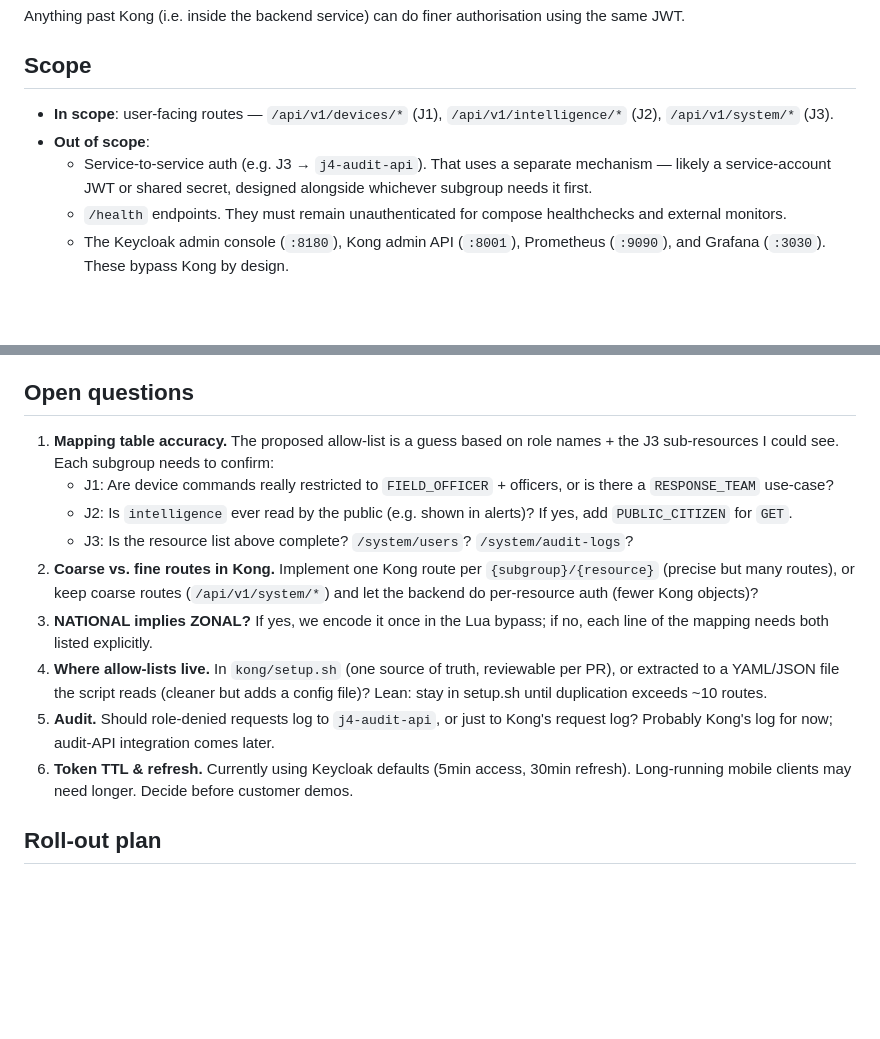
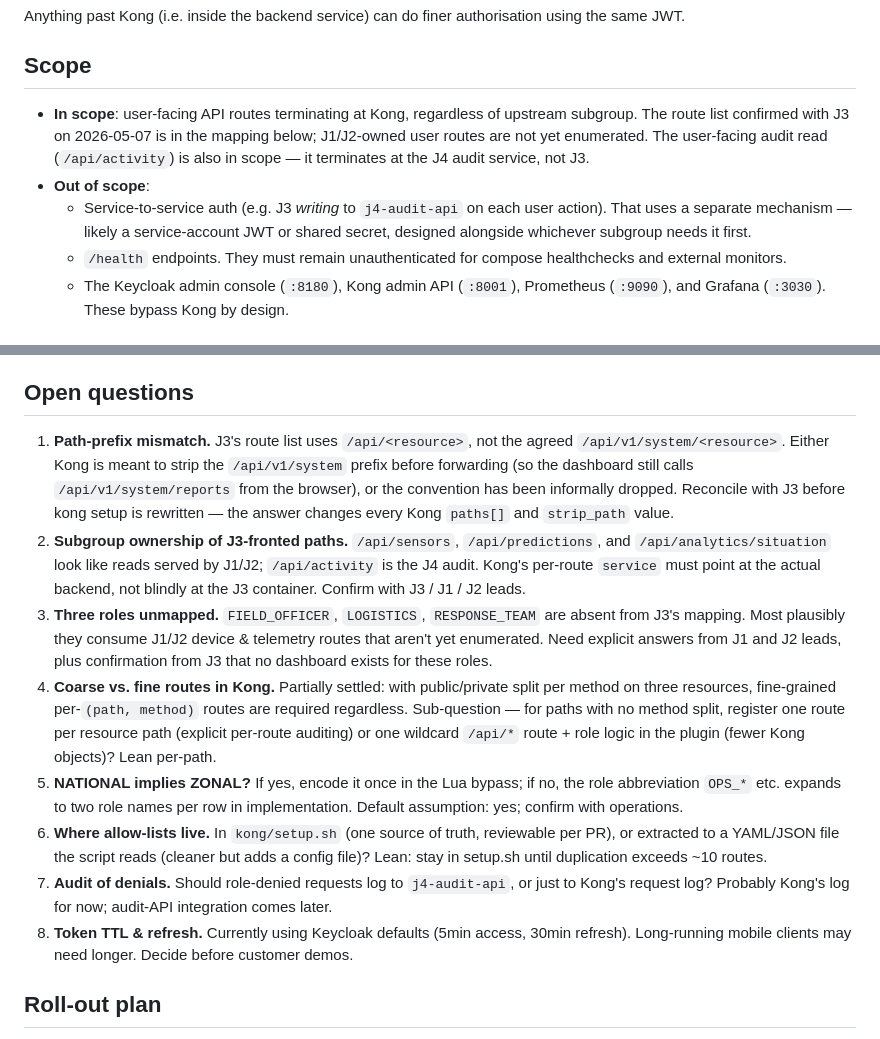
Before and after one commit to Disaster-Response-System-Group-J/disaster-response-system, a Markdown page: j4-platform-security/docs/rbac-design.md, 2 parts joined by grey strips. Drawn GitHub-style; blank space fills up the shorter version.

```diff
--- a/j4-platform-security/docs/rbac-design.md
+++ b/j4-platform-security/docs/rbac-design.md
@@ -17,9 +17,9 @@ Anything past Kong (i.e. inside the backend service) can do finer authorisation
 
 ## Scope
 
-- **In scope**: user-facing routes — `/api/v1/devices/*` (J1), `/api/v1/intelligence/*` (J2), `/api/v1/system/*` (J3).
+- **In scope**: user-facing API routes terminating at Kong, regardless of upstream subgroup. The route list confirmed with J3 on 2026-05-07 is in the mapping below; J1/J2-owned user routes are not yet enumerated. The user-facing audit read (`/api/activity`) is also in scope — it terminates at the J4 audit service, not J3.
 - **Out of scope**:
-  - Service-to-service auth (e.g. J3 → `j4-audit-api`). That uses a separate mechanism — likely a service-account JWT or shared secret, designed alongside whichever subgroup needs it first.
+  - Service-to-service auth (e.g. J3 *writing* to `j4-audit-api` on each user action). That uses a separate mechanism — likely a service-account JWT or shared secret, designed alongside whichever subgroup needs it first.
   - `/health` endpoints. They must remain unauthenticated for compose healthchecks and external monitors.
   - The Keycloak admin console (`:8180`), Kong admin API (`:8001`), Prometheus (`:9090`), and Grafana (`:3030`). These bypass Kong by design.
 
@@ -124,15 +139,14 @@ Concretely: at least one curl per row × the protected routes, scripted in `j4-p
 
 ## Open questions
 
-1. **Mapping table accuracy.** The proposed allow-list is a guess based on role names + the J3 sub-resources I could see. Each subgroup needs to confirm:
-   - J1: Are device commands really restricted to `FIELD_OFFICER` + officers, or is there a `RESPONSE_TEAM` use-case?
-   - J2: Is `intelligence` ever read by the public (e.g. shown in alerts)? If yes, add `PUBLIC_CITIZEN` for `GET`.
-   - J3: Is the resource list above complete? `/system/users`? `/system/audit-logs`?
-2. **Coarse vs. fine routes in Kong.** Implement one Kong route per `{subgroup}/{resource}` (precise but many routes), or keep coarse routes (`/api/v1/system/*`) and let the backend do per-resource auth (fewer Kong objects)?
-3. **NATIONAL implies ZONAL?** If yes, we encode it once in the Lua bypass; if no, each line of the mapping needs both listed explicitly.
-4. **Where allow-lists live.** In `kong/setup.sh` (one source of truth, reviewable per PR), or extracted to a YAML/JSON file the script reads (cleaner but adds a config file)? Lean: stay in setup.sh until duplication exceeds ~10 routes.
-5. **Audit.** Should role-denied requests log to `j4-audit-api`, or just to Kong's request log? Probably Kong's log for now; audit-API integration comes later.
-6. **Token TTL & refresh.** Currently using Keycloak defaults (5min access, 30min refresh). Long-running mobile clients may need longer. Decide before customer demos.
+1. **Path-prefix mismatch.** J3's route list uses `/api/<resource>`, not the agreed `/api/v1/system/<resource>`. Either Kong is meant to strip the `/api/v1/system` prefix before forwarding (so the dashboard still calls `/api/v1/system/reports` from the browser), or the convention has been informally dropped. Reconcile with J3 before kong setup is rewritten — the answer changes every Kong `paths[]` and `strip_path` value.
+2. **Subgroup ownership of J3-fronted paths.** `/api/sensors`, `/api/predictions`, and `/api/analytics/situation` look like reads served by J1/J2; `/api/activity` is the J4 audit. Kong's per-route `service` must point at the actual backend, not blindly at the J3 container. Confirm with J3 / J1 / J2 leads.
+3. **Three roles unmapped.** `FIELD_OFFICER`, `LOGISTICS`, `RESPONSE_TEAM` are absent from J3's mapping. Most plausibly they consume J1/J2 device & telemetry routes that aren't yet enumerated. Need explicit answers from J1 and J2 leads, plus confirmation from J3 that no dashboard exists for these roles.
+4. **Coarse vs. fine routes in Kong.** Partially settled: with public/private split per method on three resources, fine-grained per-`(path, method)` routes are required regardless. Sub-question — for paths with no method split, register one route per resource path (explicit per-route auditing) or one wildcard `/api/*` route + role logic in the plugin (fewer Kong objects)? Lean per-path.
+5. **NATIONAL implies ZONAL?** If yes, encode it once in the Lua bypass; if no, the role abbreviation `OPS_*` etc. expands to two role names per row in implementation. Default assumption: yes; confirm with operations.
+6. **Where allow-lists live.** In `kong/setup.sh` (one source of truth, reviewable per PR), or extracted to a YAML/JSON file the script reads (cleaner but adds a config file)? Lean: stay in setup.sh until duplication exceeds ~10 routes.
+7. **Audit of denials.** Should role-denied requests log to `j4-audit-api`, or just to Kong's request log? Probably Kong's log for now; audit-API integration comes later.
+8. **Token TTL & refresh.** Currently using Keycloak defaults (5min access, 30min refresh). Long-running mobile clients may need longer. Decide before customer demos.
 
 ## Roll-out plan
 
```
Also changed, not shown: other parts of j4-platform-security/docs/rbac-design.md (+31 -16 lines).
